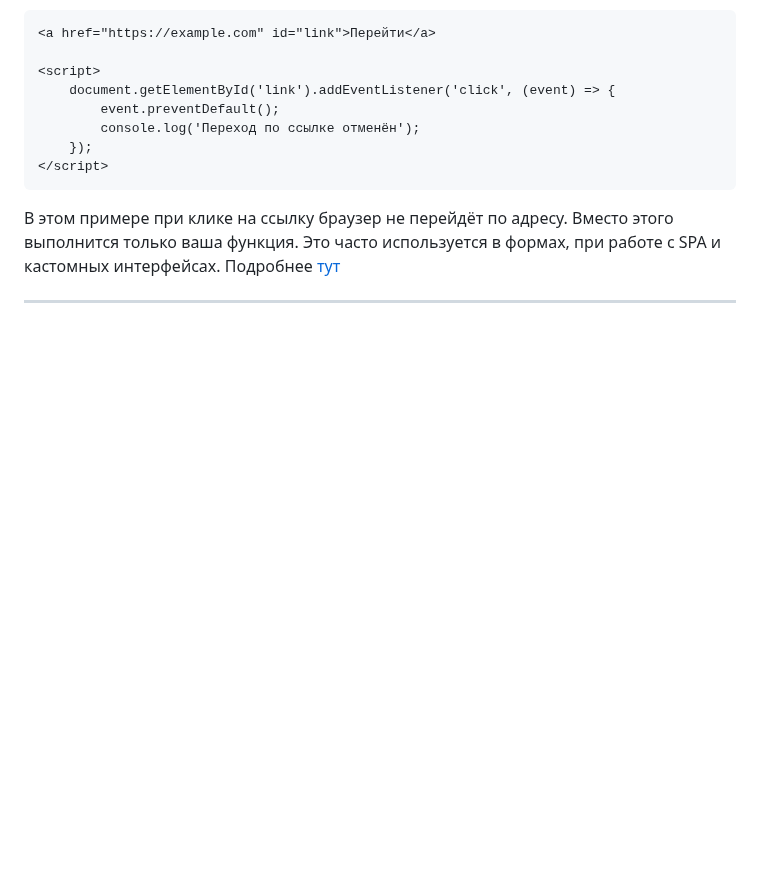
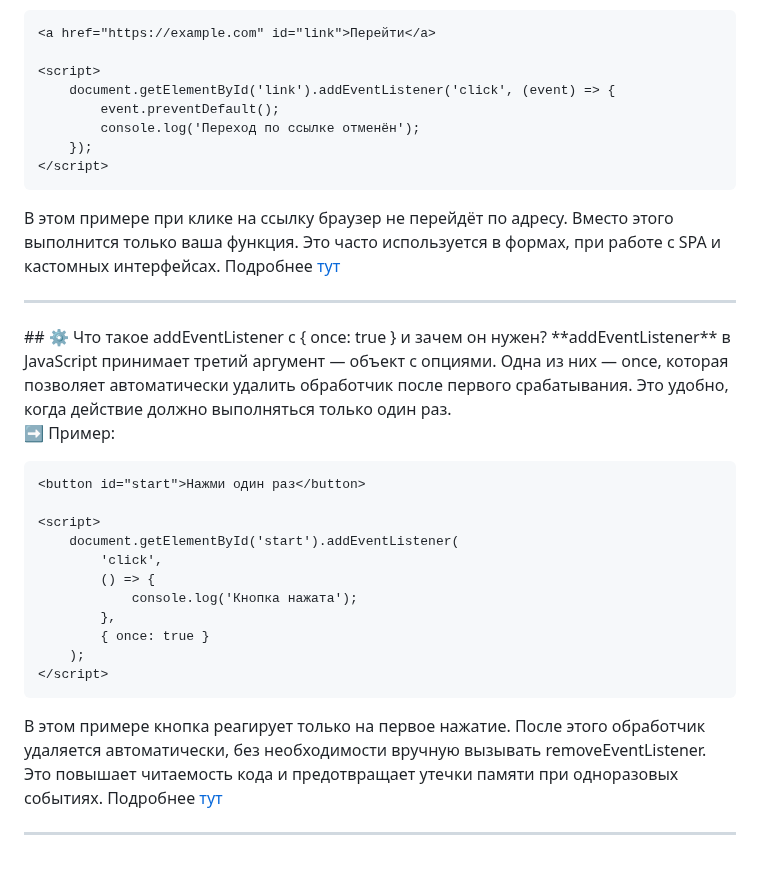
Before and after one commit to VNagorniy/learning-frontend, a Markdown page: vanilla-js/notes/event-delegation.md, the part around the change. Rendered like a GitHub page; blank space fills up the shorter version.

Commit message:
feat/vanilla-js/notes/events: addEventListener

````diff
--- a/vanilla-js/notes/event-delegation.md
+++ b/vanilla-js/notes/event-delegation.md
@@ -94,3 +94,27 @@ window.addEventListener(
 Подробнее [тут](https://developer.mozilla.org/ru/docs/Web/API/Event/preventDefault)
 
 <hr/>
+## ⚙️ Что такое addEventListener с { once: true } и зачем он нужен?
+**addEventListener** в JavaScript принимает третий аргумент — объект с опциями. Одна из них — once, которая позволяет автоматически удалить обработчик после первого срабатывания. Это удобно, когда действие должно выполняться только один раз.
+
+➡️ Пример:
+
+```html
+<button id="start">Нажми один раз</button>
+
+<script>
+	document.getElementById('start').addEventListener(
+		'click',
+		() => {
+			console.log('Кнопка нажата');
+		},
+		{ once: true }
+	);
+</script>
+```
+
+В этом примере кнопка реагирует только на первое нажатие. После этого обработчик удаляется автоматически, без необходимости вручную вызывать removeEventListener.
+Это повышает читаемость кода и предотвращает утечки памяти при одноразовых событиях.
+Подробнее [тут](https://developer.mozilla.org/en-US/docs/Web/API/EventTarget/addEventListener#once)
+
+<hr/>
````
